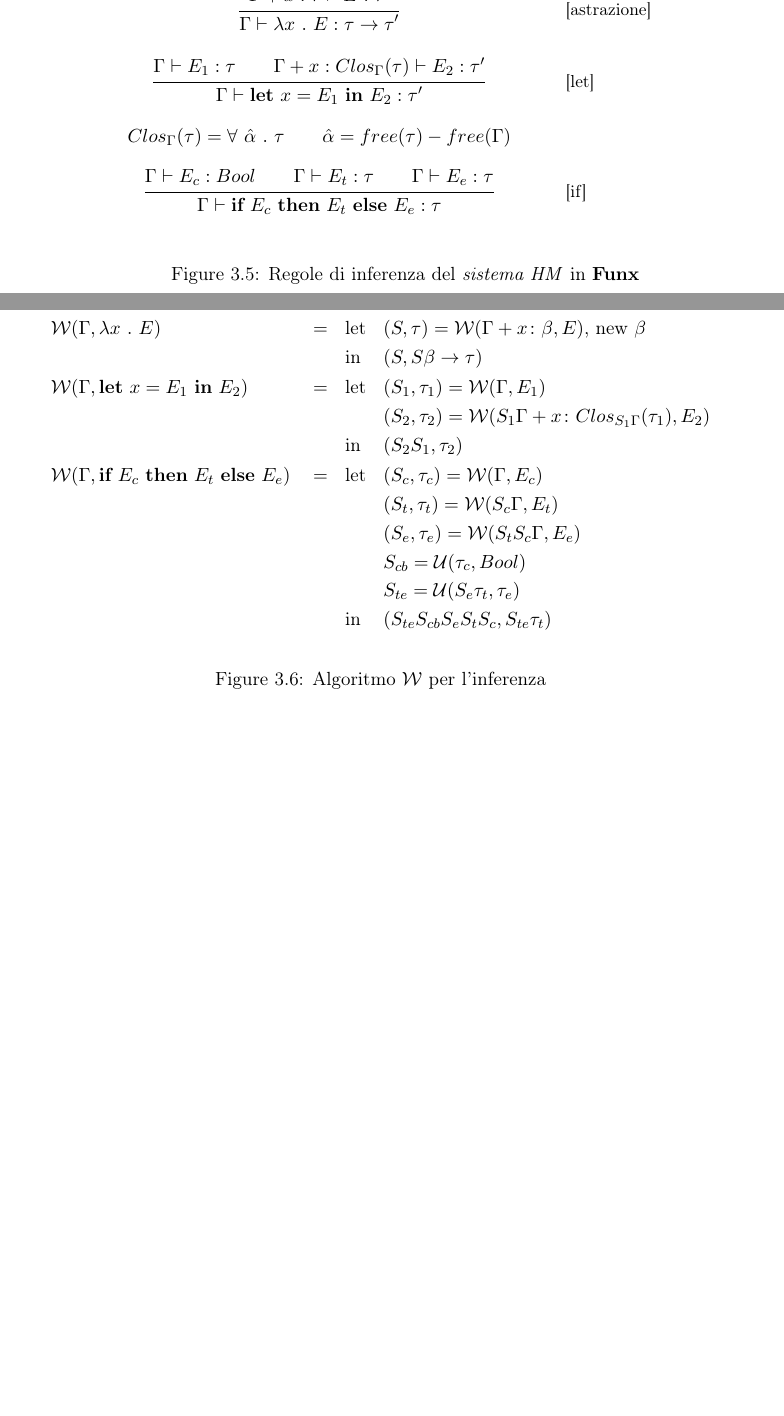
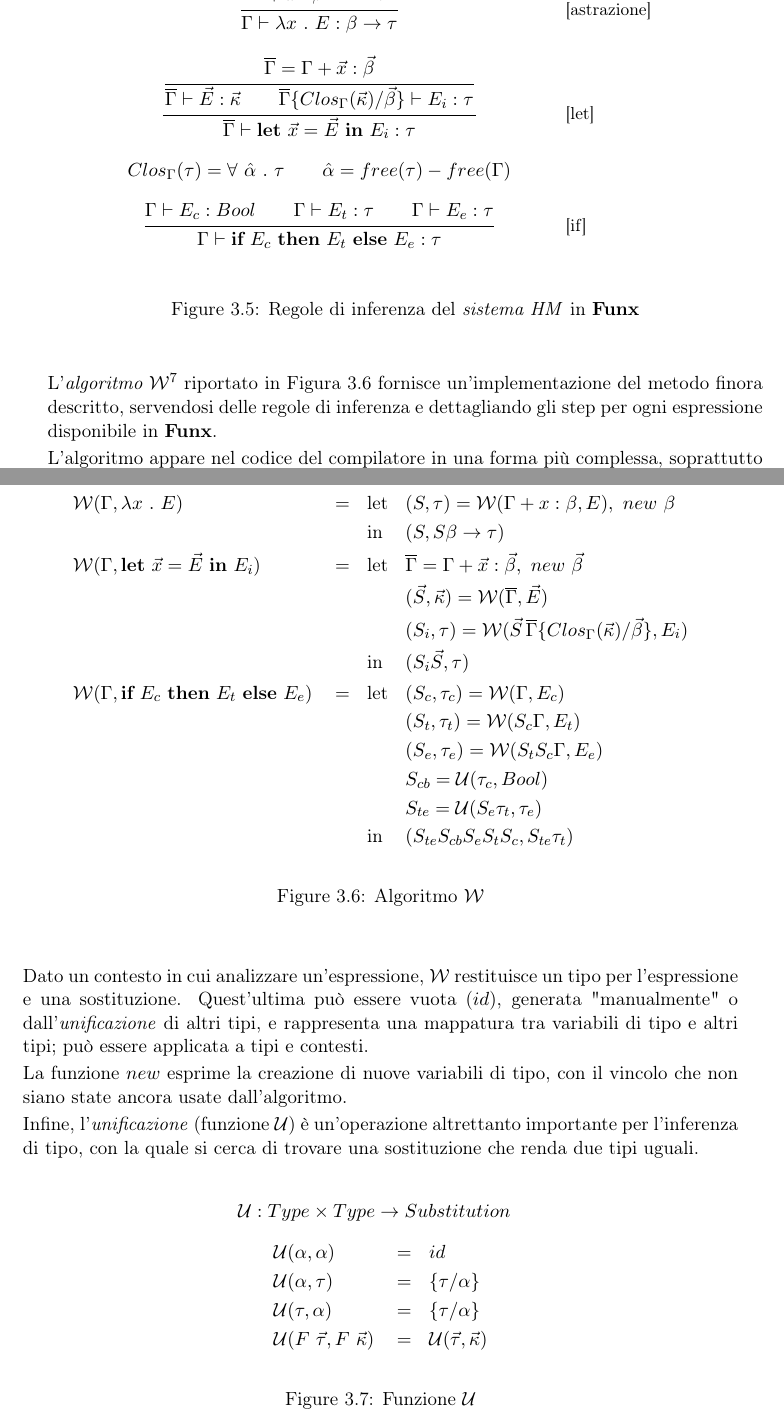
Before and after one commit to massimopavoni/Funx-thesis, a LaTeX thesis (Thesis/Thesis.tex, which reads Thesis/3-inference/3-4-hm-type-inference.tex): two parts of pages 25 and 26 of 39, joined at a grey line, cut so that both start at the same text, the shorter picture padded with empty space. Compiled offline with pdfLaTeX.

Commit message:
Chapter 3

```diff
--- a/Thesis/3-inference/3-4-hm-type-inference.tex
+++ b/Thesis/3-inference/3-4-hm-type-inference.tex
@@ -68,25 +68,40 @@ informano il comportamento dell'\textit{algoritmo $\mathcal{W}$} (Figura \ref{fi
     \vspace{4mm}
     \begin{mathpar}
         \begin{tabularx}{0.9\textwidth}{M P{8em}}
-            \inferrule{\tau = constantType(c)}
-            {\Gamma \vdash c : \tau}
+            \inferrule{
+                \tau = constantType(c)}
+            {
+                \Gamma \vdash c : \tau}
              & \inferdesc{[costante]}     \\
-            \inferrule{x : \sigma \in \Gamma  \qquad  \sigma \sqsubseteq \tau}
-            {\Gamma \vdash x : \tau}
+            \inferrule{
+                x : \sigma \in \Gamma  \qquad  \sigma \sqsubseteq \tau}
+            {
+                \Gamma \vdash x : \tau}
              & \inferdesc{[variabile]}    \\
-            \inferrule{\Gamma \vdash E_l : \tau \rightarrow \tau'  \qquad  \Gamma \vdash E_r : \tau}
-            {\Gamma \vdash E_l\ E_r : \tau'}
+            \inferrule{
+                \Gamma \vdash E_l : \tau \rightarrow \beta  \qquad  \Gamma \vdash E_r : \tau}
+            {
+                \Gamma \vdash E_l\ E_r : \beta}
              & \inferdesc{[applicazione]} \\
-            \inferrule{\Gamma + x : \tau \vdash E : \tau'}
-            {\Gamma \vdash \lambda x\ .\ E : \tau \rightarrow \tau'}
+            \inferrule{
+                \Gamma + x : \beta \vdash E : \tau}
+            {
+                \Gamma \vdash \lambda x\ .\ E : \beta \rightarrow \tau}
              & \inferdesc{[astrazione]}   \\
-            \inferrule{\Gamma \vdash E_1 : \tau  \qquad  \Gamma + x : Clos_\Gamma(\tau) \vdash E_2 : \tau'}
-            {\Gamma \vdash \textbf{let}\ x = E_1\ \textbf{in}\ E_2 : \tau'}
+            \inferrule{
+                \inferrule{
+                    \overline{\Gamma} = \Gamma + \vec{x} : \vec{\beta}}
+                {
+                    \overline{\Gamma} \vdash \vec{E} : \vec{\kappa} \qquad \overline{\Gamma} \{Clos_{\Gamma}(\vec{\kappa}) / \vec{\beta}\} \vdash E_i : \tau}}
+            {
+                \overline{\Gamma} \vdash \textbf{let}\ \vec{x} = \vec{E}\ \textbf{in}\ E_i : \tau}
              & \inferdesc{[let]}          \\
             $Clos_\Gamma(\tau) = \forall\ \hat{\alpha}\ .\ \tau \qquad \hat{\alpha} = free(\tau) - free(\Gamma)$
              &                            \\
-            \inferrule{\Gamma \vdash E_c : Bool  \qquad  \Gamma \vdash E_t : \tau  \qquad  \Gamma \vdash E_e : \tau}
-            {\Gamma \vdash \textbf{if}\ E_c\ \textbf{then}\ E_t\ \textbf{else}\ E_e : \tau}
+            \inferrule{
+                \Gamma \vdash E_c : Bool  \qquad  \Gamma \vdash E_t : \tau  \qquad  \Gamma \vdash E_e : \tau}
+            {
+                \Gamma \vdash \textbf{if}\ E_c\ \textbf{then}\ E_t\ \textbf{else}\ E_e : \tau}
              & \inferdesc{[if]}           \\
         \end{tabularx}
     \end{mathpar}
@@ -95,9 +110,18 @@ informano il comportamento dell'\textit{algoritmo $\mathcal{W}$} (Figura \ref{fi
     \vspace{4mm}
 \end{figure}
 
+\noindent L'\textit{algoritmo $\mathcal{W}$}%
+\footnote{\citetitle{ProofsFolkloreLetPolymorphicTypeInferenceAlgorithm}, \cite{ProofsFolkloreLetPolymorphicTypeInferenceAlgorithm}}
+riportato in Figura \ref{fig:3-algorithm-w} fornisce un'implementazione del metodo finora descritto,
+servendosi delle regole di inferenza e dettagliando gli step per ogni espressione disponibile in \textbf{Funx}.
+
+\noindent L'algoritmo appare nel codice del compilatore in una forma più complessa,
+soprattutto nel caso dell'espressione \texttt{let} (vedi sezione \ref{sec:5-?-type-inference}),
+volendo supportare la ricorsione senza far uso di alcun \textit{fixed-point combinator}.
+
 \newpage
 
 \begin{figure}
-    $\mathcal{W}\ :\ Context\ \times Expression\ \rightarrow\ Substitution\ \times\ Type$
+    $\mathcal{W} : Context \times Expression \rightarrow Substitution \times Type$
     \newcommand{\algW}[2]{\mathcal{W}(#1, #2)}
     \newcommand{\algWline}[2]{& \algW{#1}{#2} & & = & &}
@@ -119,30 +143,58 @@ informano il comportamento dell'\textit{algoritmo $\mathcal{W}$} (Figura \ref{fi
                  & \text{in}  &  & (S_a S_r S_l, S_a \beta)
-            \end{letin}             \\
+            \end{aligned}
+            \\
             \algWline{\Gamma}{\lambda x\ .\ E}
-            \begin{letin}
-                & \text{let} &  & (S, \tau) = \algW{\Gamma + x \colon \beta}{E} \text{, new } \beta \\
+            \begin{aligned}[t]
+                 & \text{let} &  & (S, \tau) = \algW{\Gamma + x : \beta}{E},\ new\ \beta \\
                  & \text{in}  &  & (S, S \beta \rightarrow \tau)
-            \end{letin}                       \\
-            \algWline{\Gamma}{\textbf{let}\ x = E_1\ \textbf{in}\ E_2}
-            \begin{letin}
-                & \text{let} &  & (S_1, \tau_1) = \algW{\Gamma}{E_1}                                          \\
-                &            &  & (S_2, \tau_2) = \algW{S_1 \Gamma + x \colon Clos_{S_1 \Gamma}(\tau_1)}{E_2} \\
-                & \text{in}  &  & (S_2 S_1, \tau_2)
-            \end{letin} \\
+            \end{aligned}
+            \\
+            \algWline{\Gamma}{\textbf{let}\ \vec{x} = \vec{E}\ \textbf{in}\ E_i}
+            \begin{aligned}[t]
+                 & \text{let} &  & \overline{\Gamma} = \Gamma + \vec{x} : \vec{\beta},\ new\ \vec{\beta}                              \\
+                 &            &  & (\vec{S}, \vec{\kappa}) = \algW{\overline{\Gamma}}{\vec{E}}                                        \\
+                 &            &  & (S_i, \tau) = \algW{\vec{S}\,\overline{\Gamma} \{Clos_{\Gamma}(\vec{\kappa}) / \vec{\beta}\}}{E_i} \\
+                 & \text{in}  &  & (S_i \vec{S}, \tau)
+            \end{aligned}
+            \\
             \algWline{\Gamma}{\textbf{if}\ E_c\ \textbf{then}\ E_t\ \textbf{else}\ E_e}
-            \begin{letin}
+            \begin{aligned}[t]
                  & \text{let} &  & (S_c, \tau_c) = \algW{\Gamma}{E_c}         \\
                  &            &  & (S_t, \tau_t) = \algW{S_c \Gamma}{E_t}     \\
                  &            &  & (S_e, \tau_e) = \algW{S_t S_c \Gamma}{E_e} \\
                  &            &  & S_{cb} = \mathcal{U}(\tau_c, Bool)         \\
                  &            &  & S_{te} = \mathcal{U}(S_e \tau_t, \tau_e)   \\
                  & \text{in}  &  & (S_{te} S_{cb} S_e S_t S_c, S_{te} \tau_t)
-            \end{letin}
+            \end{aligned}
         \end{aligned}
     \]
-    \caption{Algoritmo $\mathcal{W}$ per l'inferenza}
+    \caption{Algoritmo $\mathcal{W}$}
     \label{fig:3-algorithm-w}
     \vspace{4mm}
 \end{figure}
 
-\footnote{\citetitle{ProofsFolkloreLetPolymorphicTypeInferenceAlgorithm}, \cite{ProofsFolkloreLetPolymorphicTypeInferenceAlgorithm}}
+\noindent Dato un contesto in cui analizzare un'espressione, $\mathcal{W}$ restituisce un tipo per l'espressione e una sostituzione.
+Quest'ultima può essere vuota ($id$), generata "manualmente" o dall'\textit{unificazione} di altri tipi,
+e rappresenta una mappatura tra variabili di tipo e altri tipi; può essere applicata a tipi e contesti.
+
+\noindent La funzione $new$ esprime la creazione di nuove variabili di tipo, con il vincolo che non siano state ancora usate dall'algoritmo.
+
+\noindent Infine, l'\textit{unificazione} (funzione $\mathcal{U}$) è un'operazione altrettanto importante per l'inferenza di tipo,
+con la quale si cerca di trovare una sostituzione che renda due tipi uguali.
+
+\begin{figure}
+    \vspace{4mm}
+    $\mathcal{U} : Type \times Type \rightarrow Substitution$
+    \newcommand{\funU}[2]{\mathcal{U}(#1, #2)}
+    \newcommand{\funUline}[3]{& \funU{#1}{#2} & & = & & {#3}}
+    \[
+        \begin{aligned}
+            \funUline{\alpha}{\alpha}{id}              \\
+            \funUline{\alpha}{\tau}{\{\tau / \alpha\}} \\
+            \funUline{\tau}{\alpha}{\{\tau / \alpha\}} \\
+            \funUline{F\ \vec{\tau}}{F\ \vec{\kappa}}{\funU{\vec{\tau}}{\vec{\kappa}}}
+        \end{aligned}
+    \]
+    \caption{Funzione $\mathcal{U}$}
+    \label{fig:3-unification}
+\end{figure}
```
Also changed, not shown: Tesi.pdf, Thesis/3-inference/3-4-hm-type-inference.tex (30 more changed lines). Lines whose indentation alone changed are shown as unchanged.
